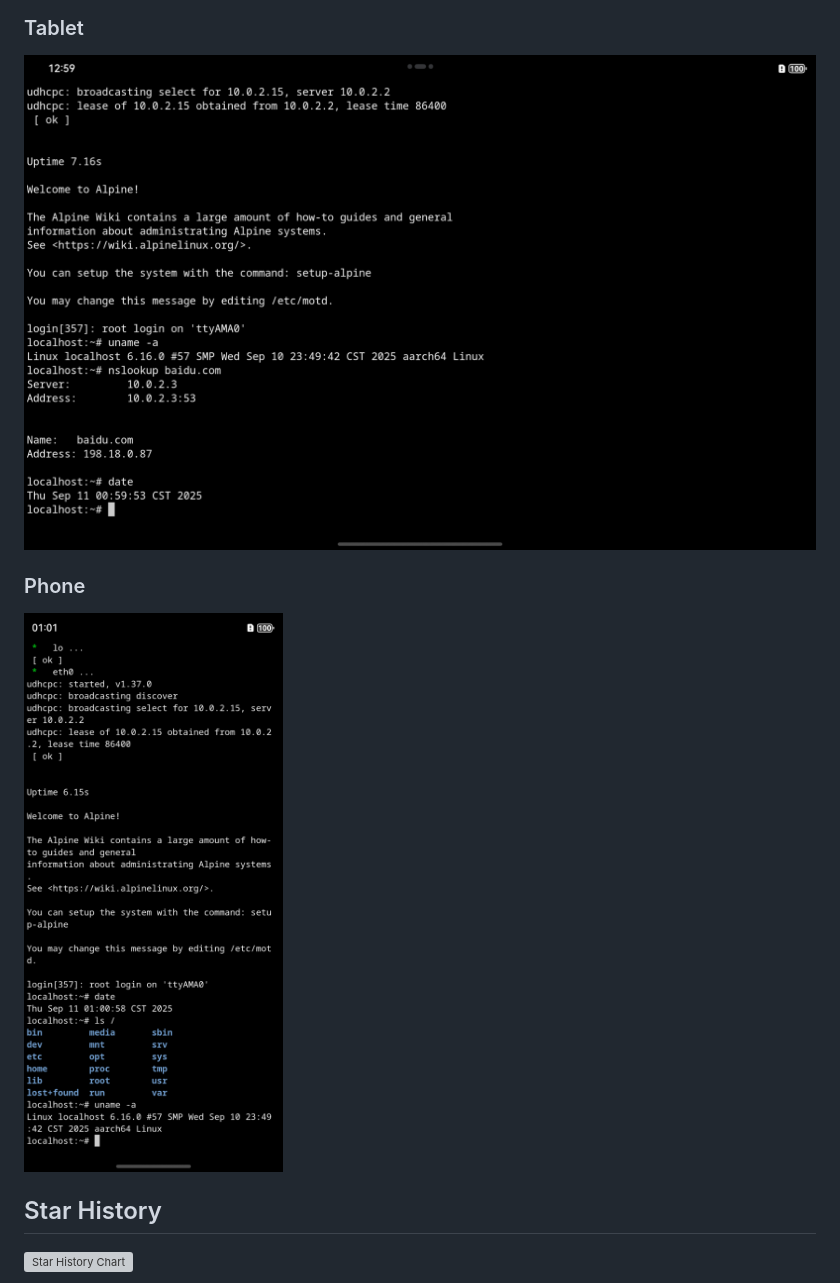
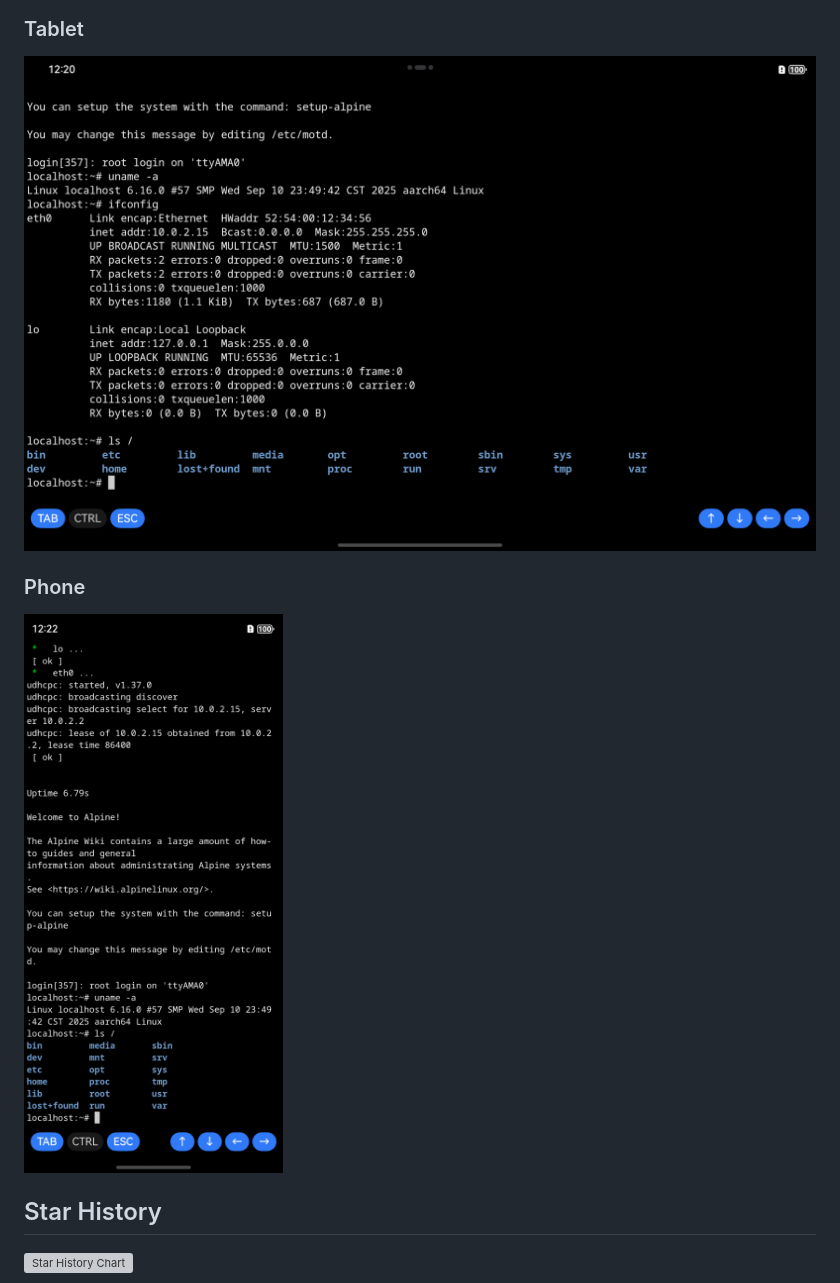
Before and after one commit to harmoninux/HiSH, a Markdown page: README.md, the part around the change. GitHub-like rendering; pictures changed too: docs/images/Screenshot_2025-09-11T010000.png (deleted), docs/images/Screenshot_2025-09-11T010113.png (deleted), docs/images/Screenshot_2025-09-13T122058.png (added); grey boxes are pictures that could not be loaded.

Commit message:
update screenshots

```diff
--- a/README.md
+++ b/README.md
@@ -78,11 +78,11 @@ Screenshots of HiSH running on various HarmonyOS devices.
 
 ### Tablet
 
-![On 2in1(PC)](docs/images/Screenshot_2025-09-11T010000.png)
+![On 2in1(PC)](docs/images/Screenshot_2025-09-13T122058.png)
 
 ### Phone
 
-<img src="docs/images/Screenshot_2025-09-11T010113.png" width="400" alt="On Phone"/>
+<img src="docs/images/Screenshot_2025-09-13T122218.png" width="400" alt="On Phone"/>
 
 ## Star History
 
```
